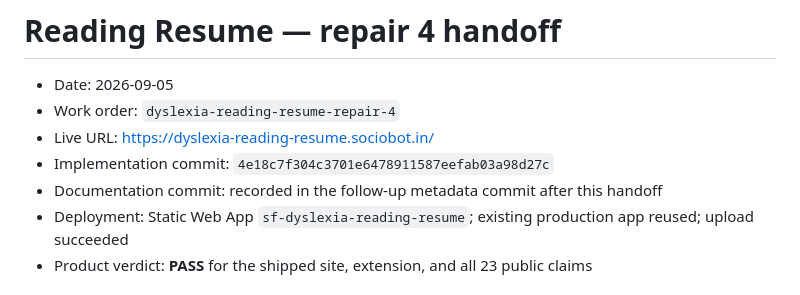
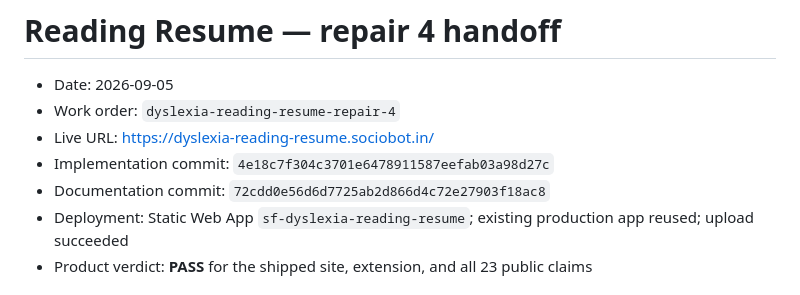
Before and after one commit to B-Divyesh/sf-dyslexia-reading-resume, a Markdown page: .factory/handoff.md, the part around the change. Drawn GitHub-style.

Commit message:
docs: record handoff revision

```diff
--- a/.factory/handoff.md
+++ b/.factory/handoff.md
@@ -4,7 +4,7 @@
 - Work order: `dyslexia-reading-resume-repair-4`
 - Live URL: <https://dyslexia-reading-resume.sociobot.in/>
 - Implementation commit: `4e18c7f304c3701e6478911587eefab03a98d27c`
-- Documentation commit: recorded in the follow-up metadata commit after this handoff
+- Documentation commit: `72cdd0e56d6d7725ab2d866d4c72e27903f18ac8`
 - Deployment: Static Web App `sf-dyslexia-reading-resume`; existing production app reused; upload succeeded
 - Product verdict: **PASS** for the shipped site, extension, and all 23 public claims
 
```
